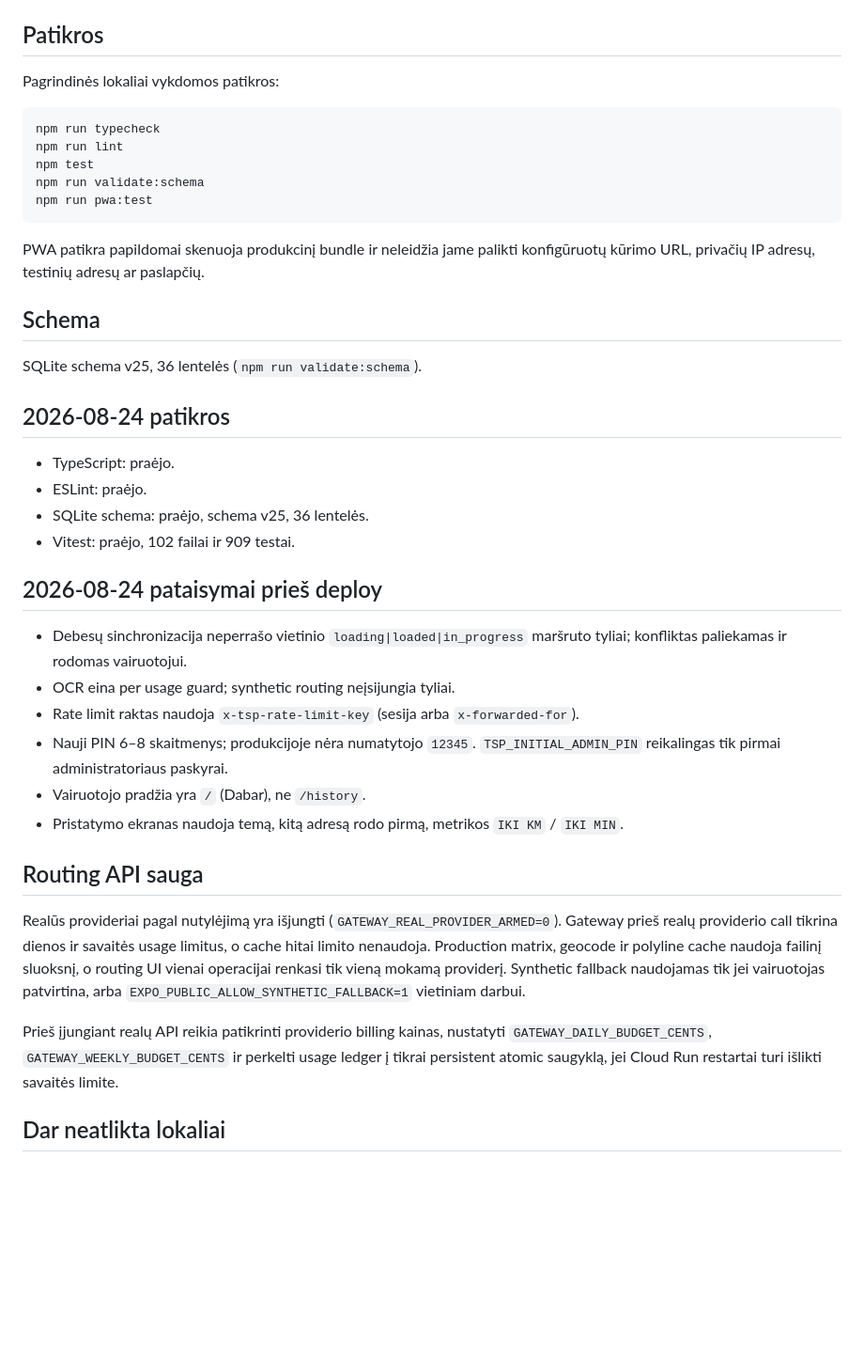
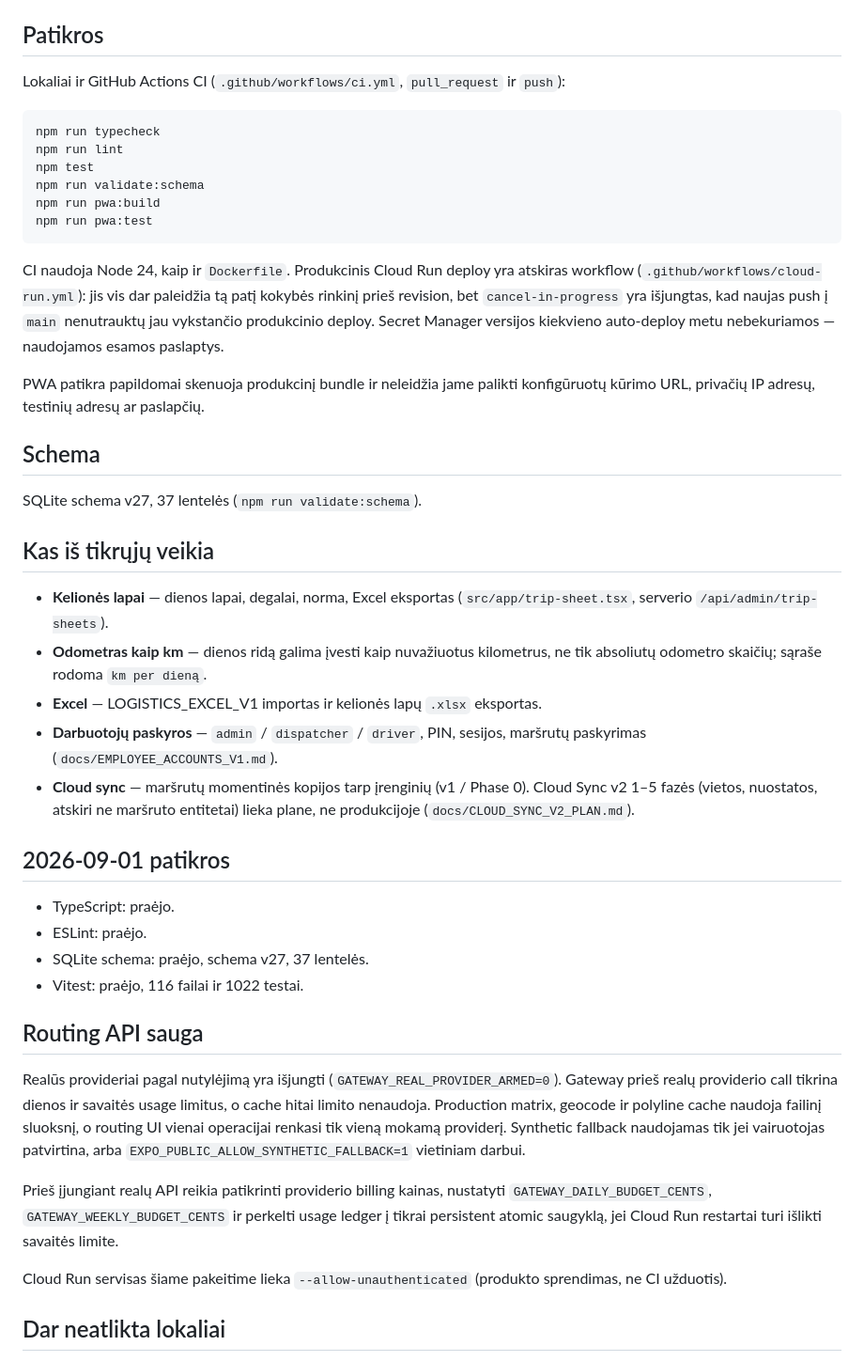
Before and after one commit to ktautkus-svg/TSP, a Markdown page: docs/CURRENT_STATUS.md, the part around one of its changes. Shown at 94% size. Rendered like a GitHub page; blank space fills up the shorter version.

Commit message:
docs: align CURRENT_STATUS and README with schema v27
Record the shipped trip sheets, odometer-as-km, Excel export, employee
accounts and route cloud sync. Add a dated banner on TECHNICAL_DESIGN so
founding single-driver invariants are not read as the current multi-role PWA.

Co-authored-by: ktautkus-svg <ktautkus-svg@users.noreply.github.com>

````diff
--- a/docs/CURRENT_STATUS.md
+++ b/docs/CURRENT_STATUS.md
@@ -24,40 +24,49 @@ lokalios ir ignoruojamos Git.
 
 ## Patikros
 
-Pagrindinės lokaliai vykdomos patikros:
+Lokaliai ir GitHub Actions CI (`.github/workflows/ci.yml`, `pull_request` ir `push`):
 
 ```text
 npm run typecheck
 npm run lint
 npm test
 npm run validate:schema
+npm run pwa:build
 npm run pwa:test
 ```
+
+CI naudoja Node 24, kaip ir `Dockerfile`. Produkcinis Cloud Run deploy yra atskiras
+workflow (`.github/workflows/cloud-run.yml`): jis vis dar paleidžia tą patį kokybės
+rinkinį prieš revision, bet `cancel-in-progress` yra išjungtas, kad naujas push į
+`main` nenutrauktų jau vykstančio produkcinio deploy. Secret Manager versijos
+kiekvieno auto-deploy metu nebekuriamos — naudojamos esamos paslaptys.
 
 PWA patikra papildomai skenuoja produkcinį bundle ir neleidžia jame palikti
 konfigūruotų kūrimo URL, privačių IP adresų, testinių adresų ar paslapčių.
 
 ## Schema
 
-SQLite schema v25, 36 lentelės (`npm run validate:schema`).
+SQLite schema v27, 37 lentelės (`npm run validate:schema`).
 
-## 2026-08-24 patikros
+## Kas iš tikrųjų veikia
+
+- **Kelionės lapai** — dienos lapai, degalai, norma, Excel eksportas
+  (`src/app/trip-sheet.tsx`, serverio `/api/admin/trip-sheets`).
+- **Odometras kaip km** — dienos ridą galima įvesti kaip nuvažiuotus kilometrus,
+  ne tik absoliutų odometro skaičių; sąraše rodoma `km per dieną`.
+- **Excel** — LOGISTICS_EXCEL_V1 importas ir kelionės lapų `.xlsx` eksportas.
+- **Darbuotojų paskyros** — `admin` / `dispatcher` / `driver`, PIN, sesijos,
+  maršrutų paskyrimas (`docs/EMPLOYEE_ACCOUNTS_V1.md`).
+- **Cloud sync** — maršrutų momentinės kopijos tarp įrenginių (v1 / Phase 0).
+  Cloud Sync v2 1–5 fazės (vietos, nuostatos, atskiri ne maršruto entitetai)
+  lieka plane, ne produkcijoje (`docs/CLOUD_SYNC_V2_PLAN.md`).
+
+## 2026-09-01 patikros
 
 - TypeScript: praėjo.
 - ESLint: praėjo.
-- SQLite schema: praėjo, schema v25, 36 lentelės.
-- Vitest: praėjo, 102 failai ir 909 testai.
-
-## 2026-08-24 pataisymai prieš deploy
-
-- Debesų sinchronizacija neperrašo vietinio `loading|loaded|in_progress` maršruto
-  tyliai; konfliktas paliekamas ir rodomas vairuotojui.
-- OCR eina per usage guard; synthetic routing neįsijungia tyliai.
-- Rate limit raktas naudoja `x-tsp-rate-limit-key` (sesija arba `x-forwarded-for`).
-- Nauji PIN 6–8 skaitmenys; produkcijoje nėra numatytojo `12345`.
-  `TSP_INITIAL_ADMIN_PIN` reikalingas tik pirmai administratoriaus paskyrai.
-- Vairuotojo pradžia yra `/` (Dabar), ne `/history`.
-- Pristatymo ekranas naudoja temą, kitą adresą rodo pirmą, metrikos `IKI KM` / `IKI MIN`.
+- SQLite schema: praėjo, schema v27, 37 lentelės.
+- Vitest: praėjo, 116 failai ir 1022 testai.
 
 ## Routing API sauga
 
@@ -73,6 +82,9 @@ Prieš įjungiant realų API reikia patikrinti providerio billing kainas, nustat
 į tikrai persistent atomic saugyklą, jei Cloud Run restartai turi išlikti savaitės
 limite.
 
+Cloud Run servisas šiame pakeitime lieka `--allow-unauthenticated` (produkto
+sprendimas, ne CI užduotis).
+
 ## Dar neatlikta lokaliai
 
 Fizinis iPhone priėmimo testas nėra pakeičiamas automatiniu TypeScript ar PWA testu.
````
Also changed, not shown: other parts of docs/CURRENT_STATUS.md (+1 -1 lines), docs/TECHNICAL_DESIGN.md (+7 -0 lines), 1 other file.
